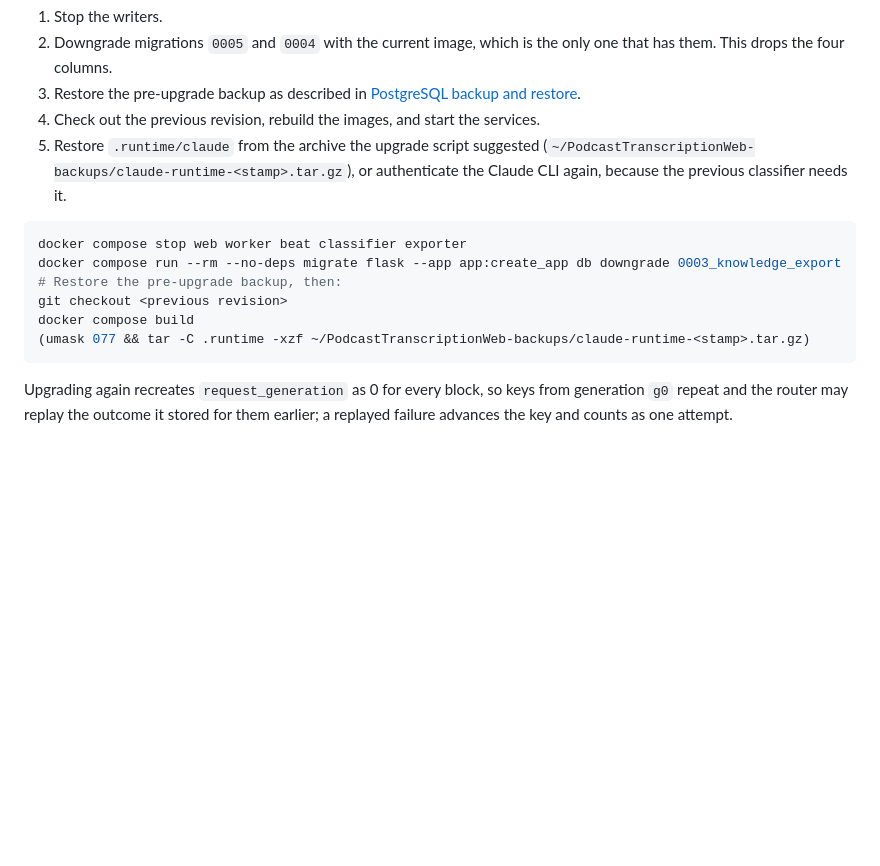
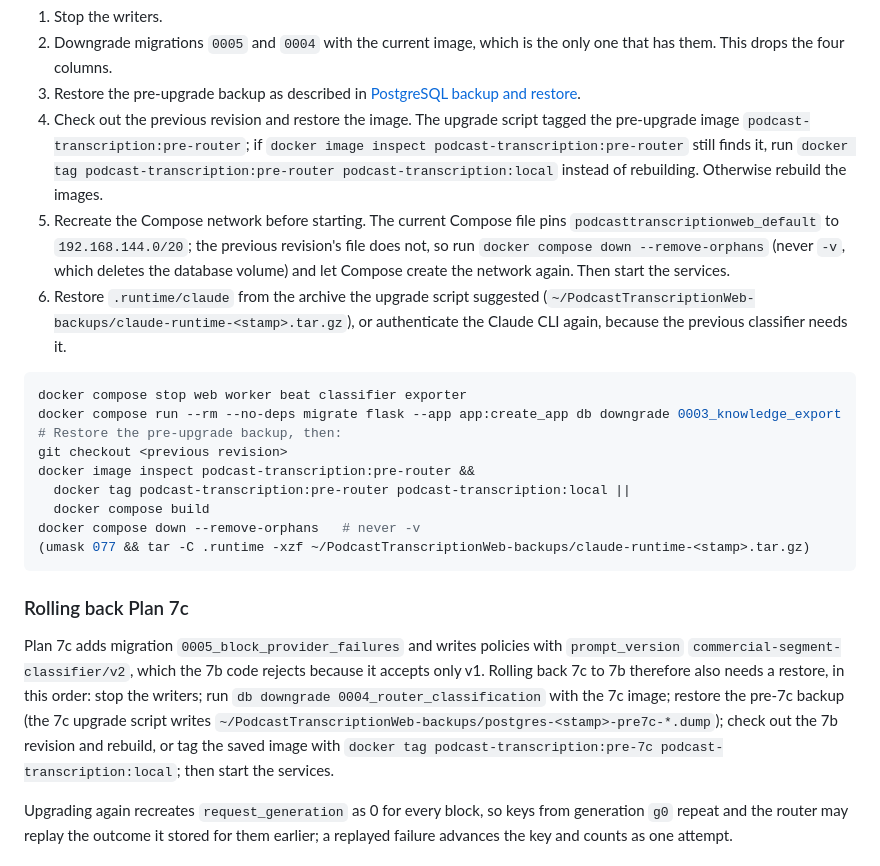
Before and after one commit to wdphillipsRT/PodcastTranscriptionWeb, a Markdown page: docs/operations.md, the part around the change. GitHub-like rendering; blank space fills up the shorter version.

Commit message:
docs(operations): rollback uses the pre-router image tag, recreates the network, covers 7c
Co-Authored-By: Claude Opus 5.5 <noreply@anthropic.com>
Claude-Session: https://claude.ai/code/session_01Cirz3qQb9j2o43obwfEMFF

````diff
--- a/docs/operations.md
+++ b/docs/operations.md
@@ -767,8 +767,17 @@ losing every change since. In this order:
    only one that has them. This drops the four columns.
 3. Restore the pre-upgrade backup as described in
    [PostgreSQL backup and restore](#postgresql-backup-and-restore).
-4. Check out the previous revision, rebuild the images, and start the services.
-5. Restore `.runtime/claude` from the archive the upgrade script suggested
+4. Check out the previous revision and restore the image. The upgrade script
+   tagged the pre-upgrade image `podcast-transcription:pre-router`; if
+   `docker image inspect podcast-transcription:pre-router` still finds it, run
+   `docker tag podcast-transcription:pre-router podcast-transcription:local`
+   instead of rebuilding. Otherwise rebuild the images.
+5. Recreate the Compose network before starting. The current Compose file pins
+   `podcasttranscriptionweb_default` to `192.168.144.0/20`; the previous
+   revision's file does not, so run `docker compose down --remove-orphans`
+   (never `-v`, which deletes the database volume) and let Compose create the
+   network again. Then start the services.
+6. Restore `.runtime/claude` from the archive the upgrade script suggested
    (`~/PodcastTranscriptionWeb-backups/claude-runtime-<stamp>.tar.gz`), or
    authenticate the Claude CLI again, because the previous classifier needs it.
 
@@ -777,9 +786,25 @@ docker compose stop web worker beat classifier exporter
 docker compose run --rm --no-deps migrate flask --app app:create_app db downgrade 0003_knowledge_export
 # Restore the pre-upgrade backup, then:
 git checkout <previous revision>
-docker compose build
+docker image inspect podcast-transcription:pre-router &&
+  docker tag podcast-transcription:pre-router podcast-transcription:local ||
+  docker compose build
+docker compose down --remove-orphans   # never -v
 (umask 077 && tar -C .runtime -xzf ~/PodcastTranscriptionWeb-backups/claude-runtime-<stamp>.tar.gz)
 ```
+
+### Rolling back Plan 7c
+
+Plan 7c adds migration `0005_block_provider_failures` and writes policies with
+`prompt_version` `commercial-segment-classifier/v2`, which the 7b code rejects
+because it accepts only v1. Rolling back 7c to 7b therefore also needs a
+restore, in this order: stop the writers; run
+`db downgrade 0004_router_classification` with the 7c image; restore the
+pre-7c backup (the 7c upgrade script writes
+`~/PodcastTranscriptionWeb-backups/postgres-<stamp>-pre7c-*.dump`); check out
+the 7b revision and rebuild, or tag the saved image with
+`docker tag podcast-transcription:pre-7c podcast-transcription:local`; then
+start the services.
 
 Upgrading again recreates `request_generation` as 0 for every block, so keys
 from generation `g0` repeat and the router may replay the outcome it stored for
````
